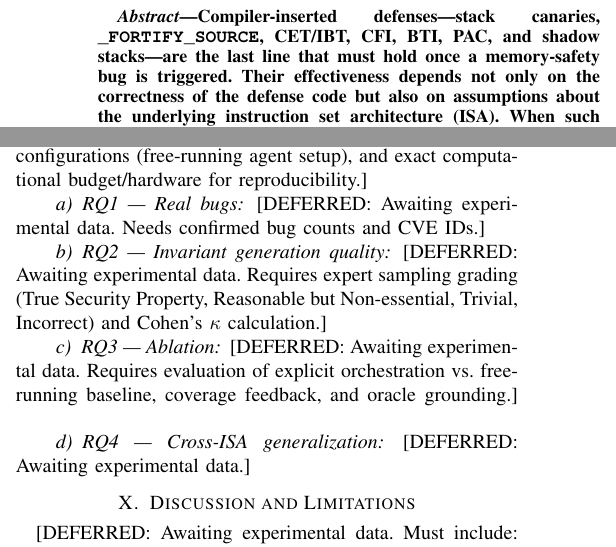
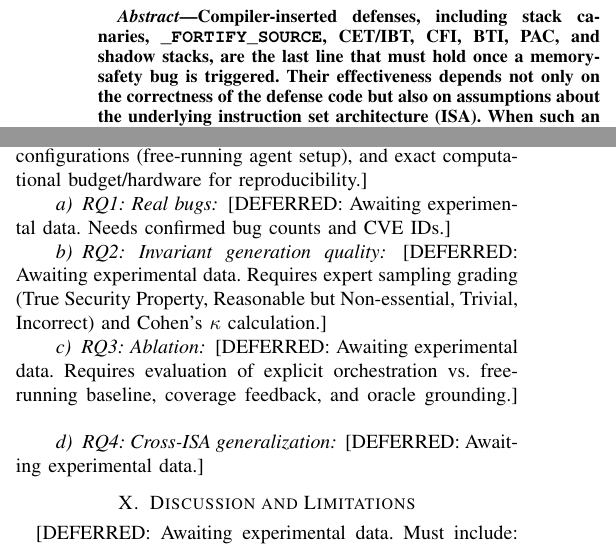
Before and after one commit to SEU-SSH/zjy-paper, a LaTeX paper (main.tex): two parts of the columns of pages 1 and 8 of 9, joined at a grey line, cut at the place of the change. Compiled offline with pdfLaTeX.

Commit message:
docs(paper): reduce unnecessary em dashes

```diff
--- a/main.tex
+++ b/main.tex
@@ -74,8 +74,8 @@
 \pagestyle{plain}     % Force page numbers on subsequent pages for review
 
 \begin{abstract}
-Compiler-inserted defenses---stack canaries, \texttt{\_FORTIFY\_SOURCE},
-CET/IBT, CFI, BTI, PAC, and shadow stacks---are the last line that must hold
+Compiler-inserted defenses, including stack canaries, \texttt{\_FORTIFY\_SOURCE},
+CET/IBT, CFI, BTI, PAC, and shadow stacks, are the last line that must hold
 once a memory-safety bug is triggered. Their effectiveness depends not only on
 the correctness of the defense code but also on assumptions about the
 underlying instruction set architecture (ISA). When such an assumption breaks
@@ -388,14 +388,14 @@ The orchestrator governs the explicit agentic loop, maintaining the strict topol
 \section{Evaluation}\label{sec:eval}
 \emph{Setup.} [DEFERRED: Awaiting experimental data. Setup must specify LLM parameters (model, temperature), baseline configurations (free-running agent setup), and exact computational budget/hardware for reproducibility.]
 
-\paragraph{RQ1 --- Real bugs} [DEFERRED: Awaiting experimental data. Needs confirmed bug counts and CVE IDs.]
+\paragraph{RQ1: Real bugs} [DEFERRED: Awaiting experimental data. Needs confirmed bug counts and CVE IDs.]
 
-\paragraph{RQ2 --- Invariant generation quality} [DEFERRED: Awaiting experimental data. Requires expert sampling grading (True Security Property, Reasonable but Non-essential, Trivial, Incorrect) and Cohen's $\kappa$ calculation.]
+\paragraph{RQ2: Invariant generation quality} [DEFERRED: Awaiting experimental data. Requires expert sampling grading (True Security Property, Reasonable but Non-essential, Trivial, Incorrect) and Cohen's $\kappa$ calculation.]
 
-\paragraph{RQ3 --- Ablation} [DEFERRED: Awaiting experimental data. Requires evaluation of explicit orchestration vs. free-running baseline, coverage feedback, and oracle grounding.]
+\paragraph{RQ3: Ablation} [DEFERRED: Awaiting experimental data. Requires evaluation of explicit orchestration vs. free-running baseline, coverage feedback, and oracle grounding.]
 \figplaceholder{ablation}{Ablation: contribution of explicit orchestration (vs. free-running agents), oracle grounding, and coverage feedback to hit rate and cost.}
 
-\paragraph{RQ4 --- Cross-ISA generalization} [DEFERRED: Awaiting experimental data.]
+\paragraph{RQ4: Cross-ISA generalization} [DEFERRED: Awaiting experimental data.]
 
 \section{Discussion and Limitations}\label{sec:disc}
 [DEFERRED: Awaiting experimental data. Must include: (1) Manual effort analysis for converting invariants to checkers, (2) LLM API token cost/budget analysis, (3) False positive analysis, specifically regarding QEMU simulation fidelity vs. bare-metal hardware.]
```
Also changed, not shown: main.pdf, main.tex (14 more changed lines).
